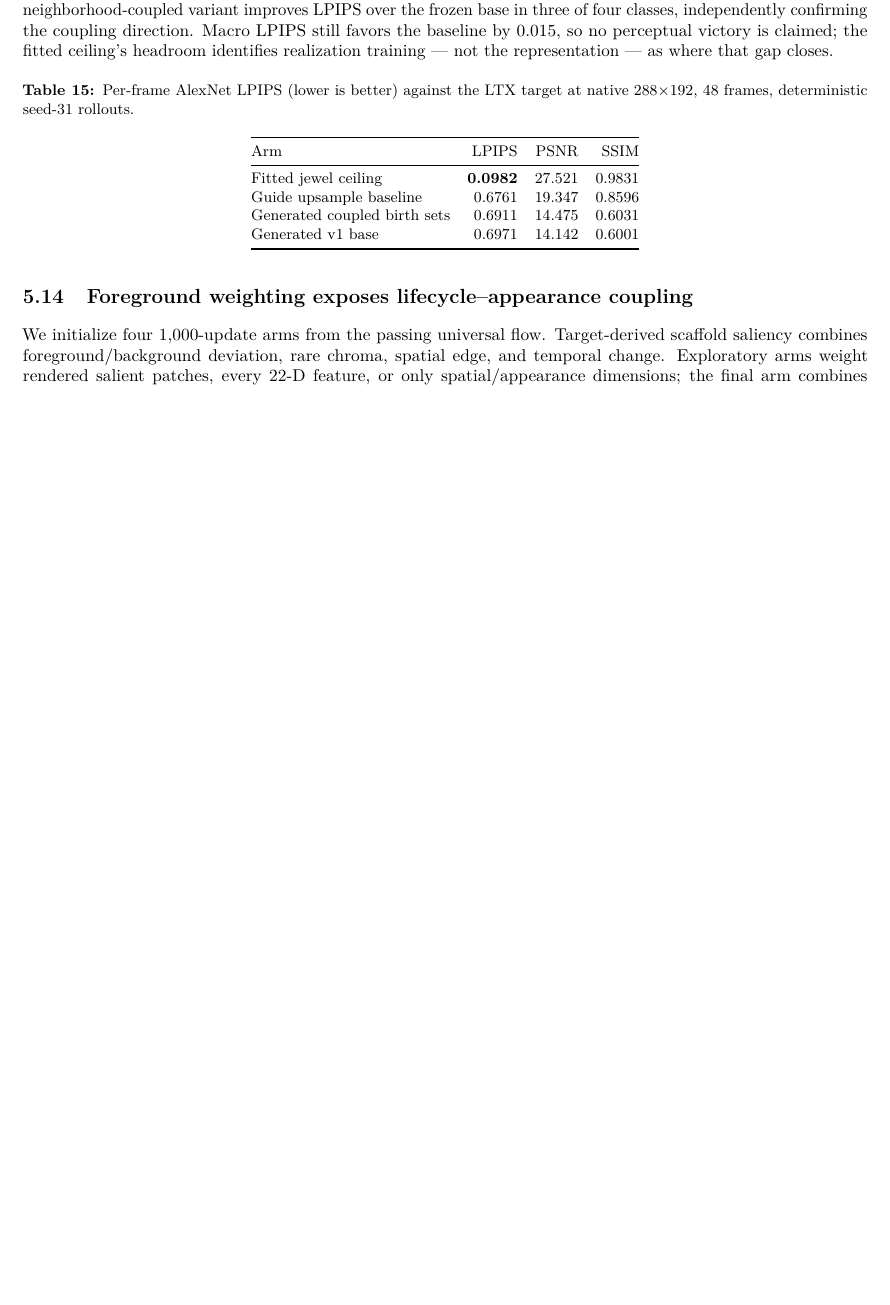
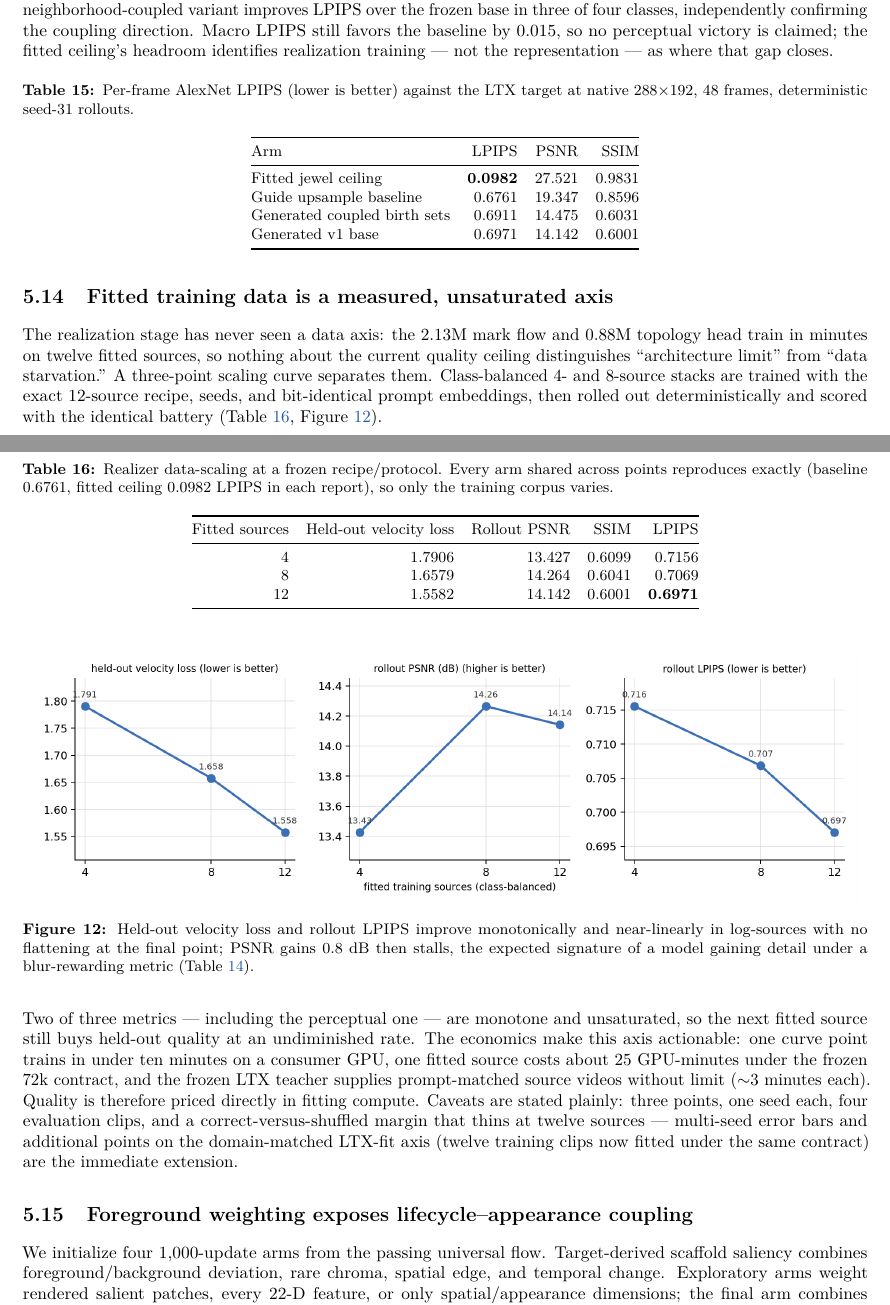
Before and after one commit to MLTQ/jewels, a LaTeX paper (paper/main.tex): part of page 20 of 31 before the commit and two parts of pages 20 and 21 of 32 after it, the two joined at a grey line, cut so that both start at the same text, the shorter picture padded with empty space. Compiled offline with pdfLaTeX.

Commit message:
Measure realizer data-scaling curve
Co-Authored-By: Claude Fable 5 <noreply@anthropic.com>

```diff
--- a/paper/main.tex
+++ b/paper/main.tex
@@ -1130,6 +1130,53 @@ Generated v1 base & 0.6971 & 14.142 & 0.6001 \\
 \end{tabular}
 \end{table}
 
+\subsection{Fitted training data is a measured, unsaturated axis}
+
+The realization stage has never seen a data axis: the 2.13M mark flow and 0.88M topology head
+train in minutes on twelve fitted sources, so nothing about the current quality ceiling
+distinguishes ``architecture limit'' from ``data starvation.'' A three-point scaling curve
+separates them. Class-balanced 4- and 8-source stacks are trained with the exact 12-source
+recipe, seeds, and bit-identical prompt embeddings, then rolled out deterministically and scored
+with the identical battery (Table~\ref{tab:datascaling}, Figure~\ref{fig:datascaling}).
+
+\begin{table}[H]
+\centering
+\small
+\caption{Realizer data-scaling at a frozen recipe/protocol. Every arm shared across points
+reproduces exactly (baseline 0.6761, fitted ceiling 0.0982 LPIPS in each report), so only the
+training corpus varies.}
+\label{tab:datascaling}
+\begin{tabular}{@{}rrrrr@{}}
+\toprule
+Fitted sources & Held-out velocity loss & Rollout PSNR & SSIM & LPIPS \\
+\midrule
+4 & 1.7906 & 13.427 & 0.6099 & 0.7156 \\
+8 & 1.6579 & 14.264 & 0.6041 & 0.7069 \\
+12 & 1.5582 & 14.142 & 0.6001 & \textbf{0.6971} \\
+\bottomrule
+\end{tabular}
+\end{table}
+
+\begin{figure}[H]
+\centering
+\includegraphics[width=0.98\linewidth]{../sol/results/ltx_scaffold_v1/data_scaling_v1/scaling_curve.png}
+\caption{Held-out velocity loss and rollout LPIPS improve monotonically and near-linearly in
+log-sources with no flattening at the final point; PSNR gains 0.8 dB then stalls, the expected
+signature of a model gaining detail under a blur-rewarding metric
+(Table~\ref{tab:guidebaseline}).}
+\label{fig:datascaling}
+\end{figure}
+
+Two of three metrics --- including the perceptual one --- are monotone and unsaturated, so the
+next fitted source still buys held-out quality at an undiminished rate. The economics make this
+axis actionable: one curve point trains in under ten minutes on a consumer GPU, one fitted
+source costs about 25 GPU-minutes under the frozen 72k contract, and the frozen LTX teacher
+supplies prompt-matched source videos without limit ($\sim$3 minutes each). Quality is therefore
+priced directly in fitting compute. Caveats are stated plainly: three points, one seed each,
+four evaluation clips, and a correct-versus-shuffled margin that thins at twelve sources ---
+multi-seed error bars and additional points on the domain-matched LTX-fit axis (twelve training
+clips now fitted under the same contract) are the immediate extension.
+
 \subsection{Foreground weighting exposes lifecycle--appearance coupling}
 
 We initialize four 1,000-update arms from the passing universal flow. Target-derived scaffold
```
Also changed, not shown: sol/results/ltx_scaffold_v1/README.md, sol/results/ltx_scaffold_v1/data_scaling_v1/README.md (added), sol/results/ltx_scaffold_v1/data_scaling_v1/scaling_curve.png (added), 9 other files.
